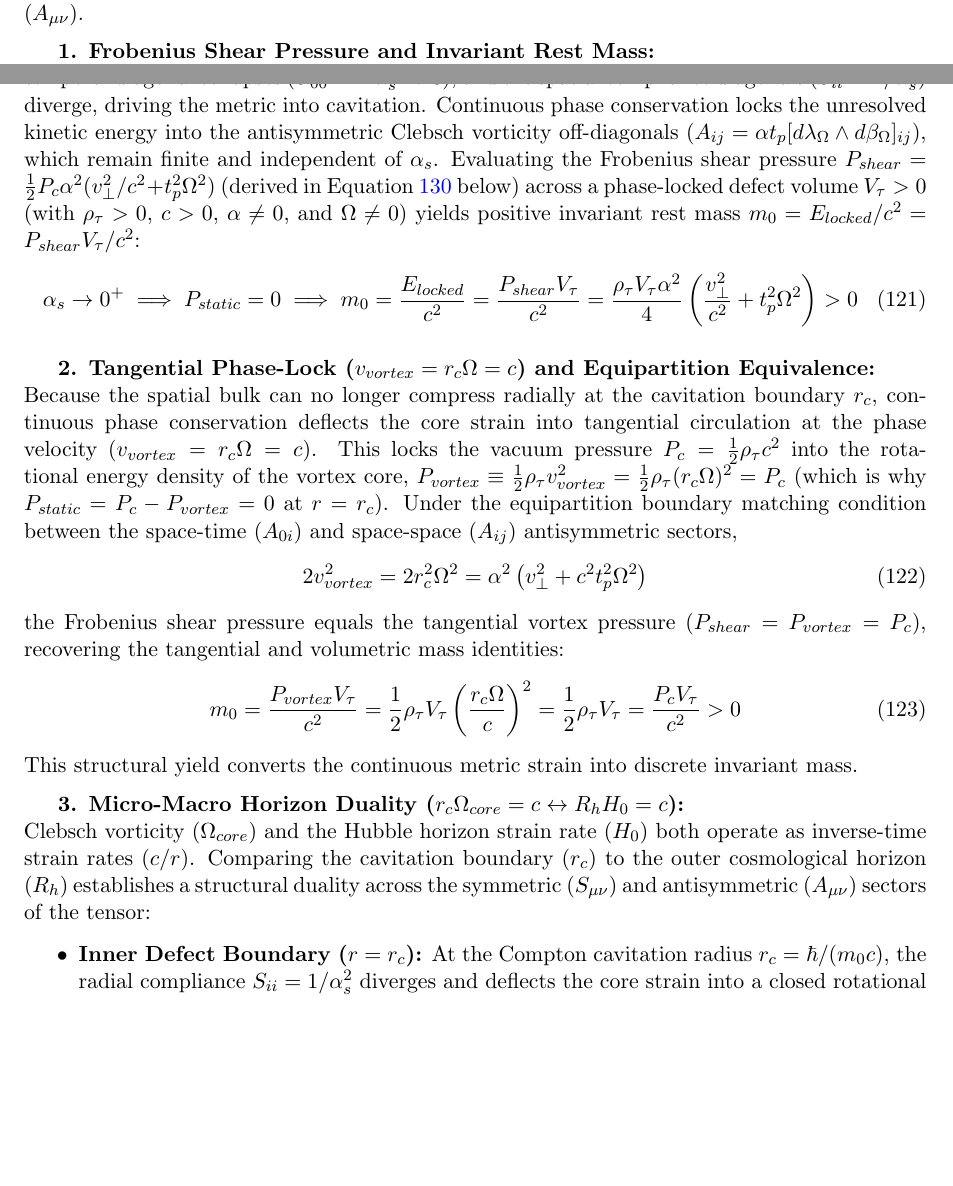
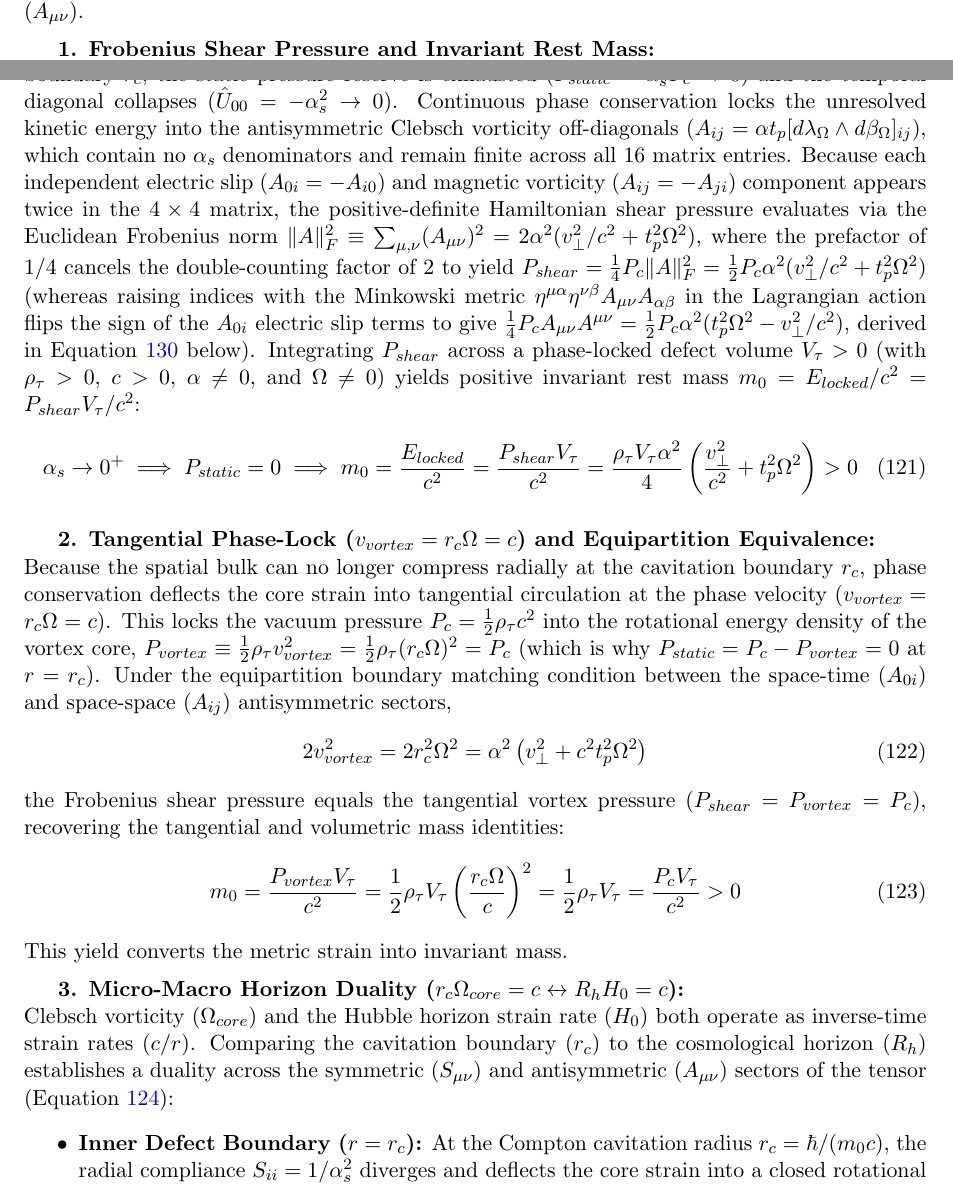
Before and after one commit to lilalittle/asymmetric-tensor, a LaTeX paper (AsymmetricTensor/Asymmetric Tensor Preprint.tex): two parts of pages 24 and 25 of 62 before the commit and two parts of pages 24 and 25 of 63 after it, joined at a grey line, cut so that both start at the same text, the shorter picture padded with empty space. Compiled offline with pdfLaTeX.

Commit message:
Update Asymmetric Tensor Preprint.tex

```diff
--- a/AsymmetricTensor/Asymmetric Tensor Preprint.tex
+++ b/AsymmetricTensor/Asymmetric Tensor Preprint.tex
@@ -1073,7 +1072,7 @@ Before structural yield ($\alpha_s \in (0, 1]$), the metric sustains continuous
 \vspace{0.2 cm}
 
 \textbf{1. Frobenius Shear Pressure and Invariant Rest Mass:} \\
-When the kinematic strain crosses the VEV cavitation threshold ($v \to v_{vev}$, $\alpha_s \to 0^+$) at the defect boundary $r_c$, the static pressure capacity is exhausted ($P_{static} = \alpha_s^2 P_c \to 0$), the temporal diagonal collapses ($\hat{U}_{00} = -\alpha_s^2 \to 0$), and the spatial compliance diagonals ($S_{ii} = 1/\alpha_s^2$) diverge, driving the metric into cavitation. Continuous phase conservation locks the unresolved kinetic energy into the antisymmetric Clebsch vorticity off-diagonals ($A_{ij} = \alpha t_p [d\lambda_\Omega \wedge d\beta_\Omega]_{ij}$), which remain finite and independent of $\alpha_s$. Evaluating the Frobenius shear pressure $P_{shear} = \frac{1}{2}P_c \alpha^2 (v_\perp^2/c^2 + t_p^2\Omega^2)$ (derived in Equation \ref{eq:frobenius_shear_load} below) across a phase-locked defect volume $V_\tau > 0$ (with $\rho_\tau > 0$, $c > 0$, $\alpha \neq 0$, and $\Omega \neq 0$) yields positive invariant rest mass $m_0 = E_{locked}/c^2 = P_{shear}V_\tau / c^2$: % :::LLM_EDIT::: Remove banned word strictly (Rule 7)
+On the subcritical interior ($\alpha_s \in (0, 1)$), the spatial compliance diagonals ($S_{ii} = 1/\alpha_s^2$) are counterbalanced by the temporal admittance ($S_{00} = -\alpha_s^2$, preserving $S_{00}S_{ii} = -1$). When the kinematic strain crosses the VEV cavitation threshold ($v \to v_{vev}$, $\alpha_s \to 0^+$) at the defect boundary $r_c$, the static pressure reserve is exhausted ($P_{static} = \alpha_s^2 P_c \to 0$) and the temporal diagonal collapses ($\hat{U}_{00} = -\alpha_s^2 \to 0$). Continuous phase conservation locks the unresolved kinetic energy into the antisymmetric Clebsch vorticity off-diagonals ($A_{ij} = \alpha t_p [d\lambda_\Omega \wedge d\beta_\Omega]_{ij}$), which contain no $\alpha_s$ denominators and remain finite across all 16 matrix entries. Because each independent electric slip ($A_{0i} = -A_{i0}$) and magnetic vorticity ($A_{ij} = -A_{ji}$) component appears twice in the $4 \times 4$ matrix, the positive-definite Hamiltonian shear pressure evaluates via the Euclidean Frobenius norm $\|A\|_F^2 \equiv \sum_{\mu,\nu} (A_{\mu\nu})^2 = 2\alpha^2(v_\perp^2/c^2 + t_p^2\Omega^2)$, where the prefactor of $1/4$ cancels the double-counting factor of $2$ to yield $P_{shear} = \frac{1}{4}P_c \|A\|_F^2 = \frac{1}{2}P_c \alpha^2 (v_\perp^2/c^2 + t_p^2\Omega^2)$ (whereas raising indices with the Minkowski metric $\eta^{\mu\alpha}\eta^{\nu\beta}A_{\mu\nu}A_{\alpha\beta}$ in the Lagrangian action flips the sign of the $A_{0i}$ electric slip terms to give $\frac{1}{4}P_c A_{\mu\nu}A^{\mu\nu} = \frac{1}{2}P_c \alpha^2(t_p^2\Omega^2 - v_\perp^2/c^2)$, derived in Equation \ref{eq:frobenius_shear_load} below). Integrating $P_{shear}$ across a phase-locked defect volume $V_\tau > 0$ (with $\rho_\tau > 0$, $c > 0$, $\alpha \neq 0$, and $\Omega \neq 0$) yields positive invariant rest mass $m_0 = E_{locked}/c^2 = P_{shear}V_\tau / c^2$: % :::LLM_EDIT::: Distinguish Frobenius Hamiltonian norm from Minkowski Lorentzian contraction and note alpha_s counterbalance for Issues 10 and 12
 \begin{equation}
     \alpha_s \to 0^+ \implies P_{static} = 0 \implies m_0 = \frac{E_{locked}}{c^2} = \frac{P_{shear} V_\tau}{c^2} = \frac{\rho_\tau V_\tau \alpha^2}{4}\left(\frac{v_\perp^2}{c^2} + t_p^2 \Omega^2\right) > 0 \label{eq:cavitation_phase_lock}
 \end{equation}
@@ -1081,7 +1080,7 @@ When the kinematic strain crosses the VEV cavitation threshold ($v \to v_{vev}$,
 \vspace{0.2 cm}
 
 \textbf{2. Tangential Phase-Lock ($v_{vortex} = r_c \Omega = c$) and Equipartition Equivalence:} \\
-Because the spatial bulk can no longer compress radially at the cavitation boundary $r_c$, continuous phase conservation deflects the core strain into tangential circulation at the phase velocity ($v_{vortex} = r_c \Omega = c$). This locks the vacuum pressure $P_c = \frac{1}{2}\rho_\tau c^2$ into the rotational energy density of the vortex core, $P_{vortex} \equiv \frac{1}{2}\rho_\tau v_{vortex}^2 = \frac{1}{2}\rho_\tau (r_c \Omega)^2 = P_c$ (which is why $P_{static} = P_c - P_{vortex} = 0$ at $r = r_c$). Under the equipartition boundary matching condition between the space-time ($A_{0i}$) and space-space ($A_{ij}$) antisymmetric sectors, % :::LLM_EDIT::: Remove banned words local (Rule 7)
+Because the spatial bulk can no longer compress radially at the cavitation boundary $r_c$, phase conservation deflects the core strain into tangential circulation at the phase velocity ($v_{vortex} = r_c \Omega = c$). This locks the vacuum pressure $P_c = \frac{1}{2}\rho_\tau c^2$ into the rotational energy density of the vortex core, $P_{vortex} \equiv \frac{1}{2}\rho_\tau v_{vortex}^2 = \frac{1}{2}\rho_\tau (r_c \Omega)^2 = P_c$ (which is why $P_{static} = P_c - P_{vortex} = 0$ at $r = r_c$). Under the equipartition boundary matching condition between the space-time ($A_{0i}$) and space-space ($A_{ij}$) antisymmetric sectors, % :::LLM_EDIT::: Remove banned words local (Rule 7)
 \begin{equation}
     2 v_{vortex}^2 = 2 r_c^2 \Omega^2 = \alpha^2\left(v_\perp^2 + c^2 t_p^2 \Omega^2\right) \label{eq:vortex_equipartition_match}
 \end{equation}
@@ -1089,12 +1088,12 @@ the Frobenius shear pressure equals the tangential vortex pressure ($P_{shear} =
 \begin{equation}
     m_0 = \frac{P_{vortex} V_\tau}{c^2} = \frac{1}{2}\rho_\tau V_\tau \left(\frac{r_c \Omega}{c}\right)^2 = \frac{1}{2}\rho_\tau V_\tau = \frac{P_c V_\tau}{c^2} > 0 \label{eq:tangential_vortex_mass}
 \end{equation}
-This structural yield converts the continuous metric strain into discrete invariant mass. % :::LLM_EDIT::: Replace banned word topological with structural (Rule 7)
+This yield converts the metric strain into invariant mass.
 
 \vspace{0.2 cm}
 
 \textbf{3. Micro-Macro Horizon Duality ($r_c \Omega_{core} = c \leftrightarrow R_h H_0 = c$):} \\ % :::LLM_EDIT::: Remove em-dash and Section 11 Omega_max
-Clebsch vorticity ($\Omega_{core}$) and the Hubble horizon strain rate ($H_0$) both operate as inverse-time strain rates ($c/r$). Comparing the cavitation boundary ($r_c$) to the outer cosmological horizon ($R_h$) establishes a structural duality across the symmetric ($S_{\mu\nu}$) and antisymmetric ($A_{\mu\nu}$) sectors of the tensor: % :::LLM_EDIT::: Clarify inverse-time rate relation
+Clebsch vorticity ($\Omega_{core}$) and the Hubble horizon strain rate ($H_0$) both operate as inverse-time strain rates ($c/r$). Comparing the cavitation boundary ($r_c$) to the cosmological horizon ($R_h$) establishes a duality across the symmetric ($S_{\mu\nu}$) and antisymmetric ($A_{\mu\nu}$) sectors of the tensor (Equation \ref{eq:micro_macro_duality}): % :::LLM_EDIT::: Clarify inverse-time rate relation
 \begin{itemize}
     \item \textbf{Inner Defect Boundary ($r = r_c$):} At the Compton cavitation radius $r_c = \hbar/(m_0 c)$, the radial compliance $S_{ii} = 1/\alpha_s^2$ diverges and deflects the core strain into a closed rotational loop inside the antisymmetric sector ($A_{\mu\nu}$), locking the core angular frequency to $r_c \Omega_{core} = c \implies \Omega_{core} = m_0 c^2/\hbar$.
     \item \textbf{Outer Cosmic Horizon ($R_h$):} At the causal horizon $R_h = c/H_0$, the strain rate $H_0 = c/R_h$ operates in the symmetric sector ($S_{\mu\nu}$) as an irrotational radial gradient $v_0(r) = R_h H_0(1 - e^{-r/R_h})$, saturating at the phase velocity limit: % :::LLM_EDIT::: Remove premature Section 11 galactic rotation references
```
Also changed, not shown: AsymmetricTensor/Asymmetric Tensor Preprint.tex (5 more changed lines).
